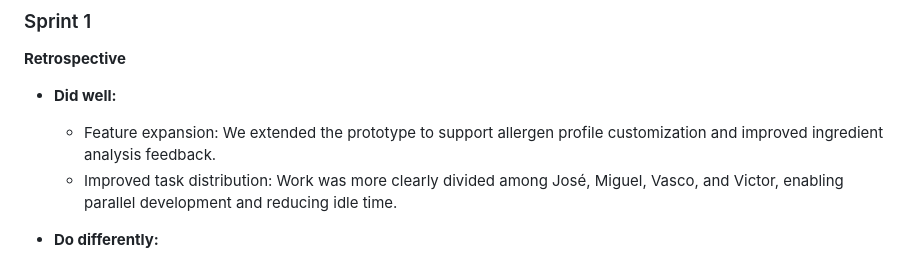
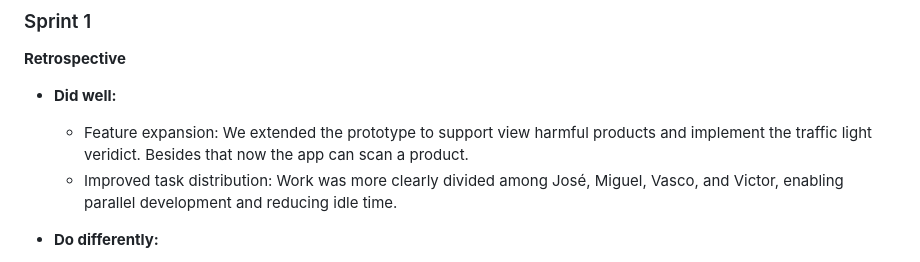
Before and after one commit to m1ke26/NutriCode, a Markdown page: README.md, the part around the change. Rendered like a GitHub page.

Commit message:
Revise retrospective with new feature details
Updated retrospective section to reflect new features and improvements.

```diff
--- a/README.md
+++ b/README.md
@@ -421,7 +421,7 @@ Some screenshots and demos:
 **Retrospective**
 
 - **Did well:**
-  - Feature expansion: We extended the prototype to support allergen profile customization and improved ingredient analysis feedback.
+  - Feature expansion: We extended the prototype to support view harmful products and implement the traffic light veridict. Besides that now the app can scan a product.
   - Improved task distribution: Work was more clearly divided among José, Miguel, Vasco, and Victor, enabling parallel development and reducing idle time.
 
 - **Do differently:**
```
